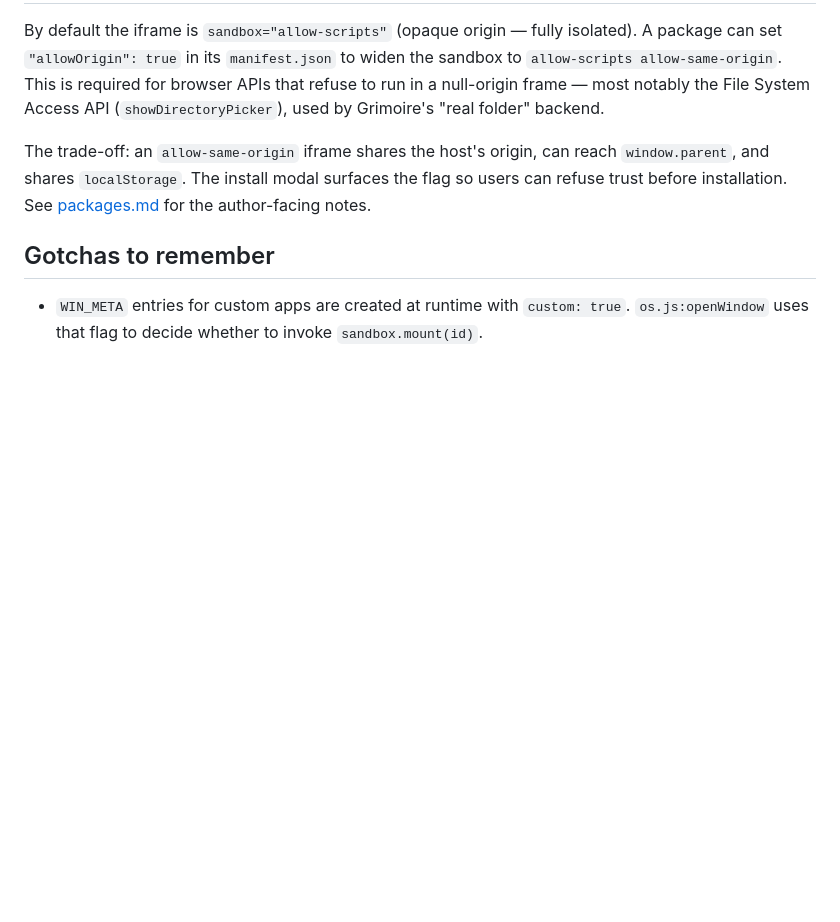
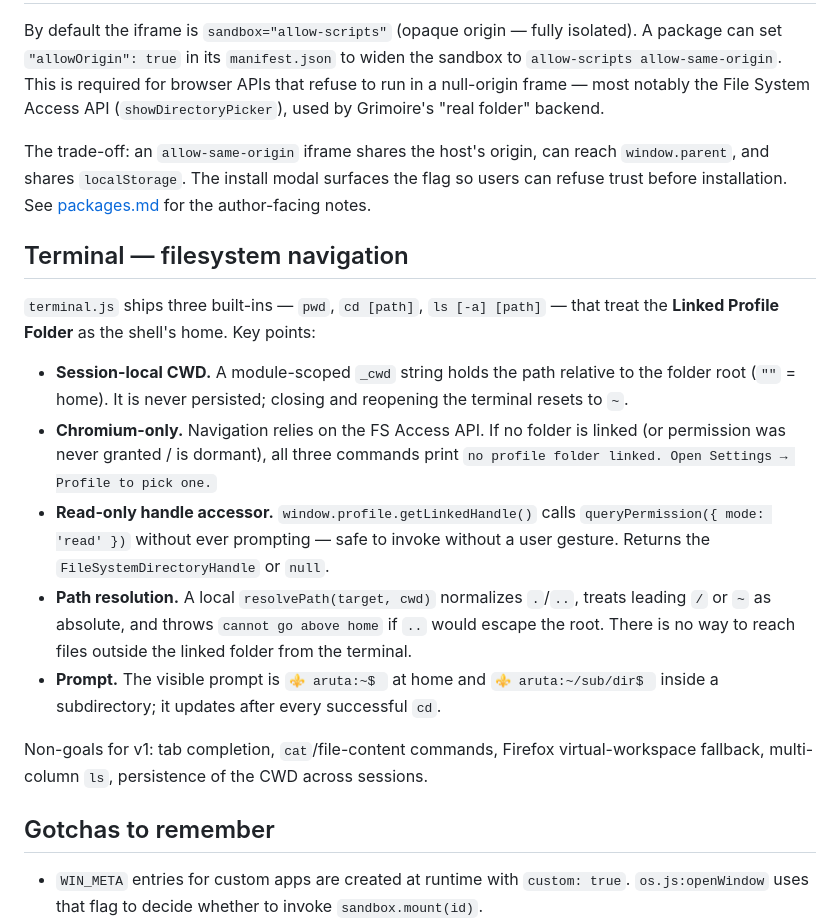
Before and after one commit to Arutosio/aruta.sh, a Markdown page: docs/architecture.md, the part around the change. Rendered like a GitHub page; blank space fills up the shorter version.

Commit message:
docs: terminal — cd/pwd/ls section + updated architecture map

```diff
--- a/docs/architecture.md
+++ b/docs/architecture.md
@@ -251,6 +251,18 @@ By default the iframe is `sandbox="allow-scripts"` (opaque origin — fully isol
 
 The trade-off: an `allow-same-origin` iframe shares the host's origin, can reach `window.parent`, and shares `localStorage`. The install modal surfaces the flag so users can refuse trust before installation. See [packages.md](./packages.md#manifestalloworigin) for the author-facing notes.
 
+## Terminal — filesystem navigation
+
+`terminal.js` ships three built-ins — `pwd`, `cd [path]`, `ls [-a] [path]` — that treat the **Linked Profile Folder** as the shell's home. Key points:
+
+- **Session-local CWD.** A module-scoped `_cwd` string holds the path relative to the folder root (`""` = home). It is never persisted; closing and reopening the terminal resets to `~`.
+- **Chromium-only.** Navigation relies on the FS Access API. If no folder is linked (or permission was never granted / is dormant), all three commands print `no profile folder linked. Open Settings → Profile to pick one.`
+- **Read-only handle accessor.** `window.profile.getLinkedHandle()` calls `queryPermission({ mode: 'read' })` without ever prompting — safe to invoke without a user gesture. Returns the `FileSystemDirectoryHandle` or `null`.
+- **Path resolution.** A local `resolvePath(target, cwd)` normalizes `.`/`..`, treats leading `/` or `~` as absolute, and throws `cannot go above home` if `..` would escape the root. There is no way to reach files outside the linked folder from the terminal.
+- **Prompt.** The visible prompt is `⚜ aruta:~$ ` at home and `⚜ aruta:~/sub/dir$ ` inside a subdirectory; it updates after every successful `cd`.
+
+Non-goals for v1: tab completion, `cat`/file-content commands, Firefox virtual-workspace fallback, multi-column `ls`, persistence of the CWD across sessions.
+
 ## Gotchas to remember
 
 - `WIN_META` entries for custom apps are created at runtime with `custom: true`. `os.js:openWindow` uses that flag to decide whether to invoke `sandbox.mount(id)`.
```
